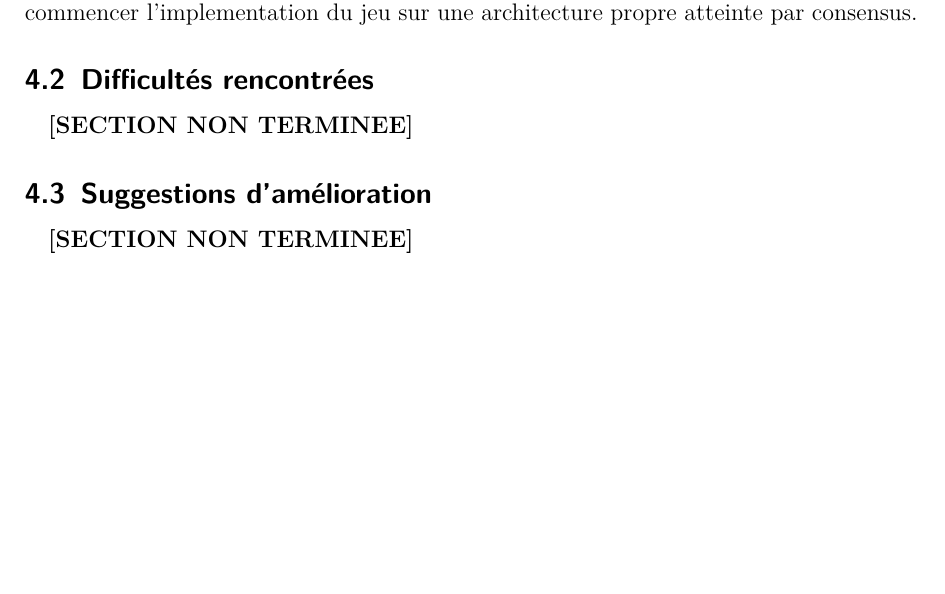
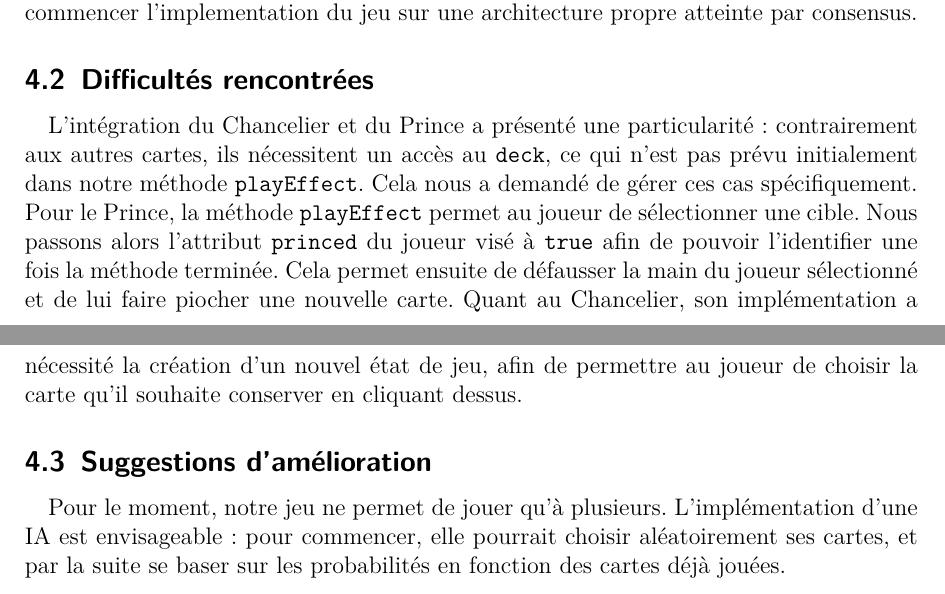
Before and after one commit to TheRefraction/AP4B_Love_Letter, a LaTeX paper (docs/main.tex): part of page 15 of 16 before the commit and two parts of pages 15 and 16 of 17 after it, the two joined at a grey line, cut so that both start at the same text, the shorter picture padded with empty space. Compiled offline with pdfLaTeX.

Commit message:
Update main.tex
updated difficultés rencontrées, and suggestions d'amélioration. not finished yet

```diff
--- a/docs/main.tex
+++ b/docs/main.tex
@@ -463,11 +463,14 @@
 %-----------------------
     \subsection{Difficultés rencontrées}\label{subsec:difficultes-rencontrees}
 
-    \textbf{[SECTION NON TERMINEE]}
+    L'intégration du Chancelier et du Prince a présenté une particularité : contrairement aux autres cartes, ils nécessitent un accès au \texttt{deck}, ce qui n'est pas prévu initialement dans notre méthode \texttt{playEffect}. Cela nous a demandé de gérer ces cas               spécifiquement.
+    Pour le Prince, la méthode \texttt{playEffect} permet au joueur de sélectionner une cible. Nous passons alors l'attribut \texttt{princed} du joueur visé à \texttt{true} afin de pouvoir l'identifier une fois la méthode terminée. Cela permet ensuite de défausser la main       du joueur sélectionné et de lui faire piocher une nouvelle carte.
+    Quant au Chancelier, son implémentation a nécessité la création d'un nouvel état de jeu, afin de permettre au joueur de choisir la carte qu'il souhaite conserver en cliquant dessus.
+
 %-----------------------
     \subsection{Suggestions d'amélioration}\label{subsec:suggestions-d'amelioration}
 
-    \textbf{[SECTION NON TERMINEE]}
+    Pour le moment, notre jeu ne permet de jouer qu’à plusieurs. L’implémentation d’une IA est envisageable : pour commencer, elle pourrait choisir aléatoirement ses cartes, et par la suite se baser sur les probabilités en fonction des cartes déjà jouées.
 %-----------------------------------------------
     \newpage
     \section{Conclusion}\label{sec:conclusion}
```
